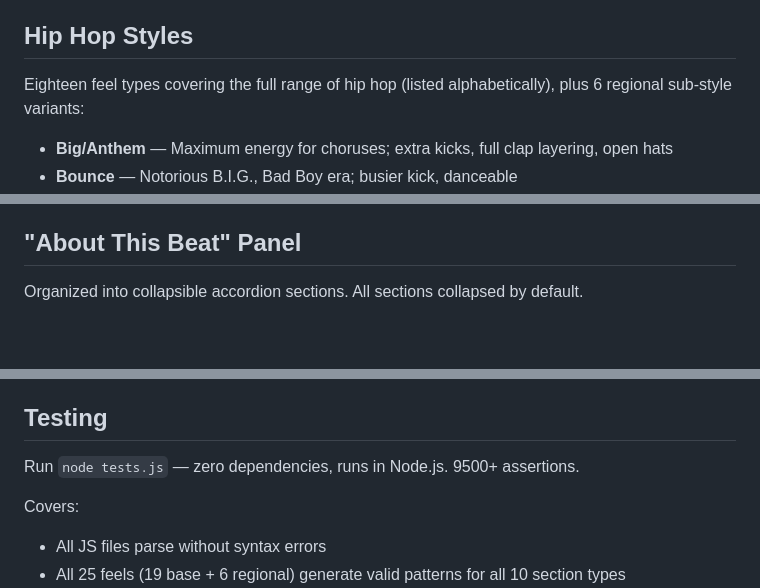
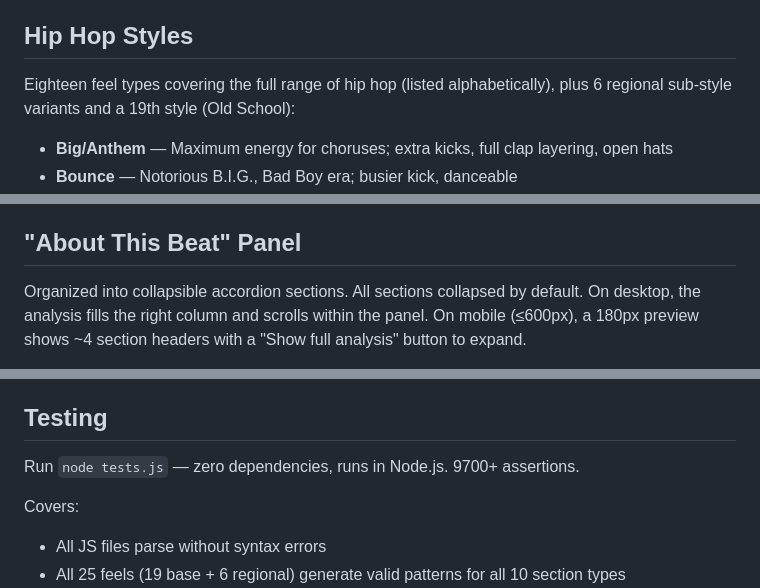
Before and after one commit to keithadler/hiphopdrummer, a Markdown page: DOCS.md, 3 parts joined by grey strips. Rendered like a GitHub page; blank space fills up the shorter version.

```diff
--- a/DOCS.md
+++ b/DOCS.md
@@ -4,7 +4,7 @@ Full technical breakdown of every feature, technique, and design decision in the
 
 ## Hip Hop Styles
 
-Eighteen feel types covering the full range of hip hop (listed alphabetically), plus 6 regional sub-style variants:
+Eighteen feel types covering the full range of hip hop (listed alphabetically), plus 6 regional sub-style variants and a 19th style (Old School):
 
 - **Big/Anthem** — Maximum energy for choruses; extra kicks, full clap layering, open hats
 - **Bounce** — Notorious B.I.G., Bad Boy era; busier kick, danceable
@@ -207,5 +207,5 @@ Jazzy: ghost-level snare roll. Hard: kick+snare unisons. Dark: single snare hit.
 
 ## "About This Beat" Panel
 
-Organized into collapsible accordion sections. All sections collapsed by default.
+Organized into collapsible accordion sections. All sections collapsed by default. On desktop, the analysis fills the right column and scrolls within the panel. On mobile (≤600px), a 180px preview shows ~4 section headers with a "Show full analysis" button to expand.
 
@@ -361,7 +376,7 @@ Printable beat sheet with BPM, swing, key, analysis text, arrangement listing, a
 
 ## Testing
 
-Run `node tests.js` — zero dependencies, runs in Node.js. 9500+ assertions.
+Run `node tests.js` — zero dependencies, runs in Node.js. 9700+ assertions.
 
 Covers:
 - All JS files parse without syntax errors
```
Also changed, not shown: other parts of DOCS.md (+20 -5 lines), README.md (+12 -4 lines).
